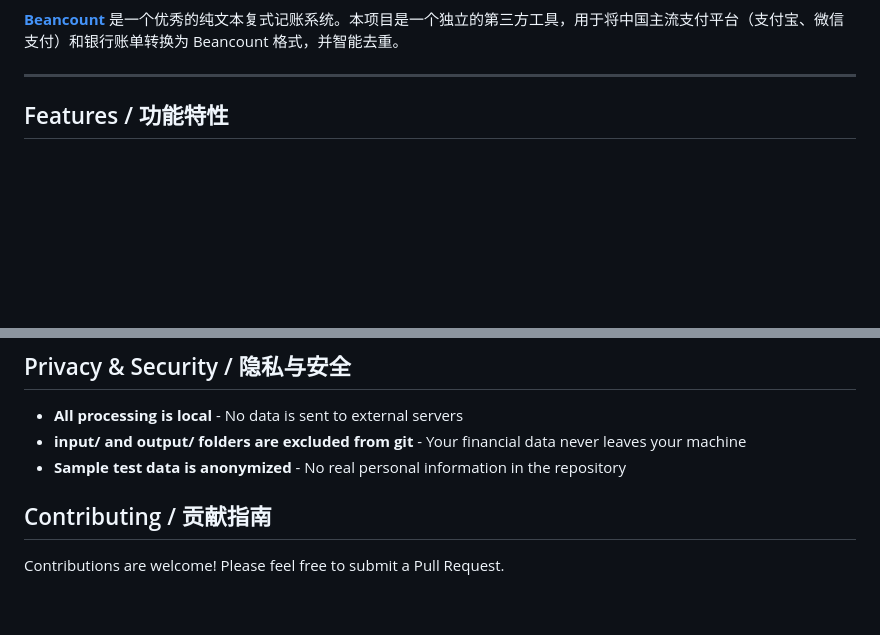
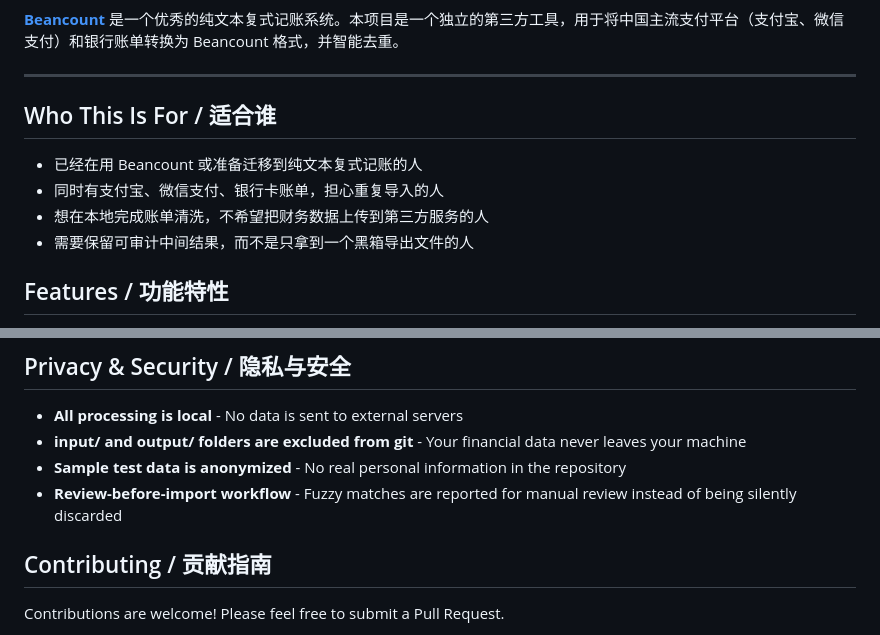
Before and after one commit to CacinieP/FinancialBeancount, a Markdown page: README.md, 2 parts joined by grey strips. GitHub-like rendering; blank space fills up the shorter version.

Commit message:
Clarify audience and trust signals

```diff
--- a/README.md
+++ b/README.md
@@ -5,6 +9,13 @@
 **[Beancount](https://github.com/beancount/beancount)** 是一个优秀的纯文本复式记账系统。本项目是一个独立的第三方工具，用于将中国主流支付平台（支付宝、微信支付）和银行账单转换为 Beancount 格式，并智能去重。
 
 ---
+
+## Who This Is For / 适合谁
+
+- 已经在用 Beancount 或准备迁移到纯文本复式记账的人
+- 同时有支付宝、微信支付、银行卡账单，担心重复导入的人
+- 想在本地完成账单清洗，不希望把财务数据上传到第三方服务的人
+- 需要保留可审计中间结果，而不是只拿到一个黑箱导出文件的人
 
 ## Features / 功能特性
 
@@ -135,6 +146,7 @@ python example_usage.py
 - **All processing is local** - No data is sent to external servers
 - **input/ and output/ folders are excluded from git** - Your financial data never leaves your machine
 - **Sample test data is anonymized** - No real personal information in the repository
+- **Review-before-import workflow** - Fuzzy matches are reported for manual review instead of being silently discarded
 
 ## Contributing / 贡献指南
 
```
Also changed, not shown: other parts of README.md (+4 -0 lines).
